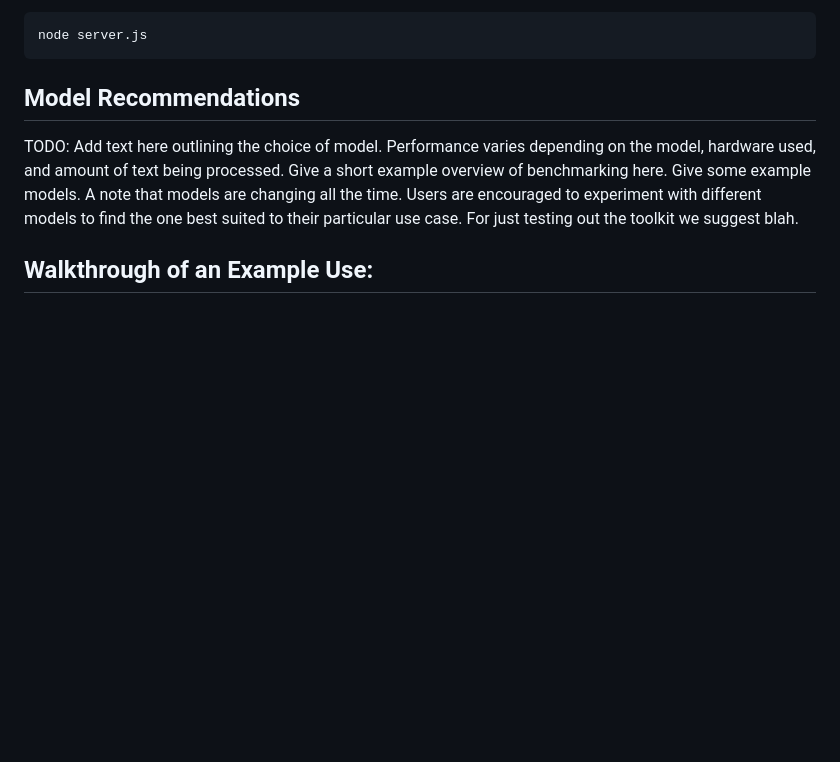
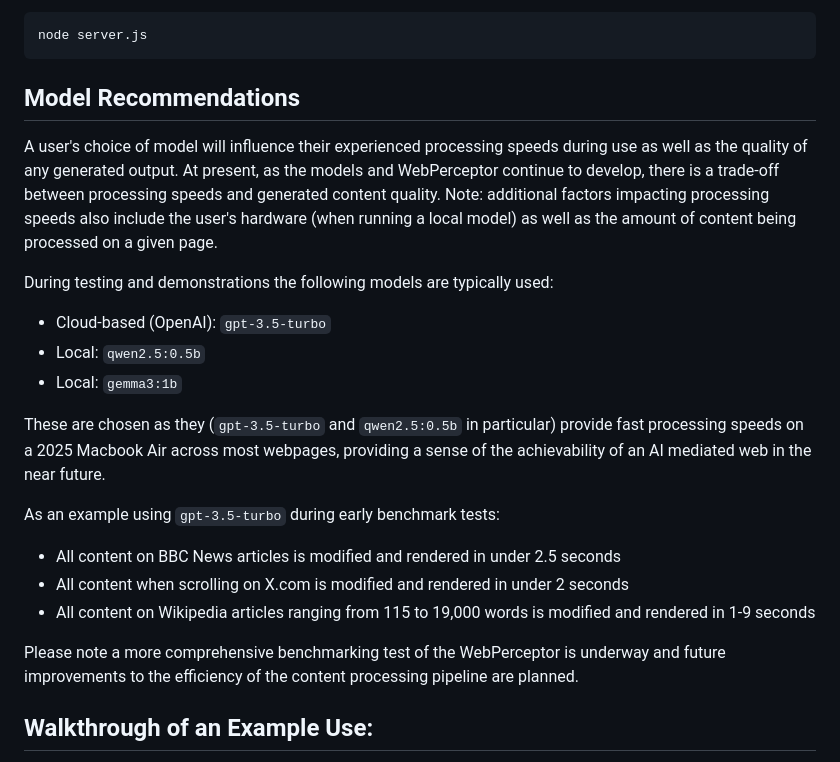
Before and after one commit to theartofhci/WebPerceptor, a Markdown page: README.md, the part around one of its changes. Rendered like a GitHub page; blank space fills up the shorter version.

Commit message:
Update README.md - model choice information / light benchmark details

````diff
--- a/README.md
+++ b/README.md
@@ -83,7 +83,21 @@ node server.js
 ```
 
 ## Model Recommendations
-TODO: Add text here outlining the choice of model. Performance varies depending on the model, hardware used, and amount of text being processed. Give a short example overview of benchmarking here. Give some example models. A note that models are changing all the time. Users are encouraged to experiment with different models to find the one best suited to their particular use case. For just testing out the toolkit we suggest blah.
+A user's choice of model will influence their experienced processing speeds during use as well as the quality of any generated output. At present, as the models and WebPerceptor continue to develop, there is a trade-off between processing speeds and generated content quality. Note: additional factors impacting processing speeds also include the user's hardware (when running a local model) as well as the amount of content being processed on a given page.
+
+During testing and demonstrations the following models are typically used:
+- Cloud-based (OpenAI): ``gpt-3.5-turbo``
+- Local: ``qwen2.5:0.5b``
+- Local: ``gemma3:1b``
+
+These are chosen as they (``gpt-3.5-turbo`` and ``qwen2.5:0.5b`` in particular) provide fast processing speeds on a 2025 Macbook Air across most webpages, providing a sense of the achievability of an AI mediated web in the near future.
+
+As an example using ``gpt-3.5-turbo`` during early benchmark tests:
+- All content on BBC News articles is modified and rendered in under 2.5 seconds
+- All content when scrolling on X.com is modified and rendered in under 2 seconds
+- All content on Wikipedia articles ranging from 115 to 19,000 words is modified and rendered in 1-9 seconds
+
+Please note a more comprehensive benchmarking test of the WebPerceptor is underway and future improvements to the efficiency of the content processing pipeline are planned.
 
 ## Walkthrough of an Example Use:
 TODO: Walkthrough instructions for re-writing a Wikipedia article. Give some other suggested websites to try it on as well BBC News, X.com, Reddit, or well, any website.
````
Also changed, not shown: other parts of README.md (+0 -1 lines).
